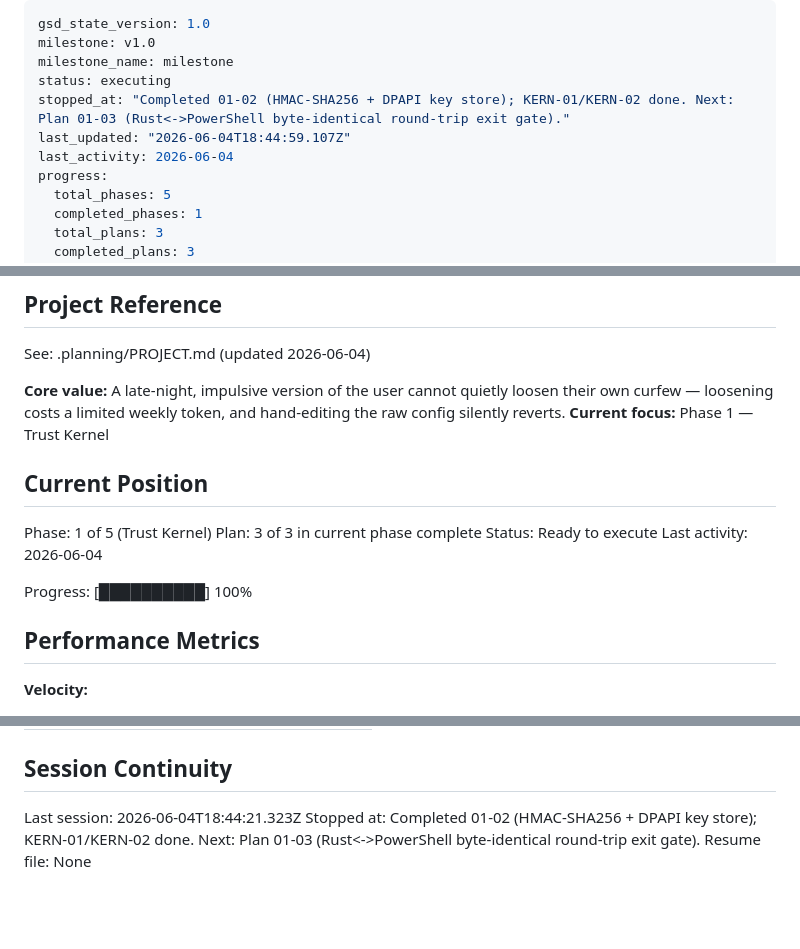
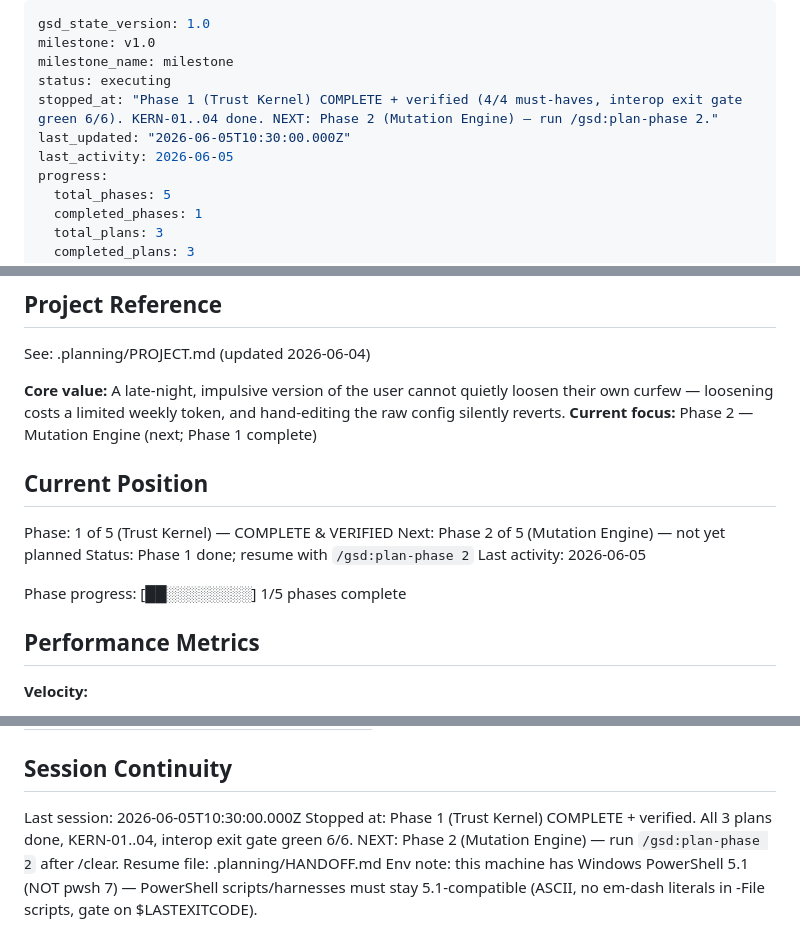
Before and after one commit to danitrrga/nightguard-control, a Markdown page: .planning/STATE.md, 3 parts joined by grey strips. Rendered like a GitHub page; blank space fills up the shorter version.

Commit message:
docs(phase-1): refresh STATE + add HANDOFF resume pointer

```diff
--- a/.planning/STATE.md
+++ b/.planning/STATE.md
@@ -3,9 +3,9 @@ gsd_state_version: 1.0
 milestone: v1.0
 milestone_name: milestone
 status: executing
-stopped_at: "Completed 01-02 (HMAC-SHA256 + DPAPI key store); KERN-01/KERN-02 done. Next: Plan 01-03 (Rust<->PowerShell byte-identical round-trip exit gate)."
-last_updated: "2026-06-04T18:44:59.107Z"
-last_activity: 2026-06-04
+stopped_at: "Phase 1 (Trust Kernel) COMPLETE + verified (4/4 must-haves, interop exit gate green 6/6). KERN-01..04 done. NEXT: Phase 2 (Mutation Engine) — run /gsd:plan-phase 2."
+last_updated: "2026-06-05T10:30:00.000Z"
+last_activity: 2026-06-05
 progress:
   total_phases: 5
   completed_phases: 1
@@ -21,16 +21,16 @@ progress:
 See: .planning/PROJECT.md (updated 2026-06-04)
 
 **Core value:** A late-night, impulsive version of the user cannot quietly loosen their own curfew — loosening costs a limited weekly token, and hand-editing the raw config silently reverts.
-**Current focus:** Phase 1 — Trust Kernel
+**Current focus:** Phase 2 — Mutation Engine (next; Phase 1 complete)
 
 ## Current Position
 
-Phase: 1 of 5 (Trust Kernel)
-Plan: 3 of 3 in current phase complete
-Status: Ready to execute
-Last activity: 2026-06-04
+Phase: 1 of 5 (Trust Kernel) — COMPLETE & VERIFIED
+Next: Phase 2 of 5 (Mutation Engine) — not yet planned
+Status: Phase 1 done; resume with `/gsd:plan-phase 2`
+Last activity: 2026-06-05
 
-Progress: [██████████] 100%
+Phase progress: [██░░░░░░░░] 1/5 phases complete
 
 ## Performance Metrics
 
@@ -92,6 +92,7 @@ Items acknowledged and carried forward from previous milestone close:
 
 ## Session Continuity
 
-Last session: 2026-06-04T18:44:21.323Z
-Stopped at: Completed 01-02 (HMAC-SHA256 + DPAPI key store); KERN-01/KERN-02 done. Next: Plan 01-03 (Rust<->PowerShell byte-identical round-trip exit gate).
-Resume file: None
+Last session: 2026-06-05T10:30:00.000Z
+Stopped at: Phase 1 (Trust Kernel) COMPLETE + verified. All 3 plans done, KERN-01..04, interop exit gate green 6/6. NEXT: Phase 2 (Mutation Engine) — run `/gsd:plan-phase 2` after /clear.
+Resume file: .planning/HANDOFF.md
+Env note: this machine has Windows PowerShell 5.1 (NOT pwsh 7) — PowerShell scripts/harnesses must stay 5.1-compatible (ASCII, no em-dash literals in -File scripts, gate on $LASTEXITCODE).
```
Also changed, not shown: other parts of .planning/STATE.md (+2 -2 lines), .planning/HANDOFF.md (added, +59 -0 lines).
